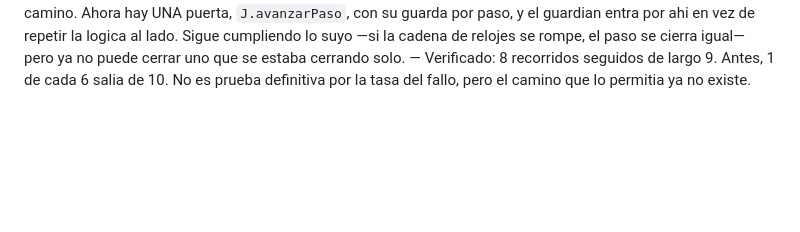
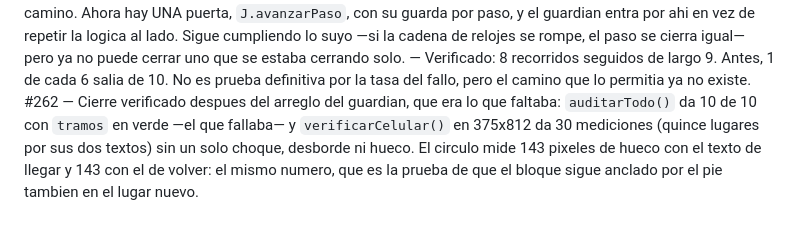
Before and after one commit to fnguerrero/duermevela, a Markdown page: .nonstop/BITACORA.md, the part around the change. Rendered like a GitHub page; blank space fills up the shorter version.

Commit message:
Verificación de cierre: auditoría y celular en verde con quince lugares

```diff
--- a/.nonstop/BITACORA.md
+++ b/.nonstop/BITACORA.md
@@ -275,3 +275,4 @@ Queda por mirar quien puede pushear dos veces al recorrido para el mismo paso. O
 #259 — Y `auditarTodo` corre `verificarTramos(2)` y no cinco, asi que este fallo aparece ahi y casi nunca corriendolo a mano. La primera vez lo di por bueno pensando que era una prueba mia que habia quedado dando vueltas; la segunda vez, con la pagina recien cargada, ya no habia excusa. Vale la nota: un rojo que aparece solo adentro de la auditoria no es la auditoria fallando, es la auditoria haciendo su trabajo.
 #260 — Encontrado, y era mio de una tanda anterior. El paso podia avanzar DOS veces porque habia dos caminos para hacerlo: el cierre normal —el texto de la carta y despues un respiro de 1100 ms— y el guardian `vigilarPaso`, que agregue para destrabar pasos que quedaban colgados. Cada uno con su propia guarda, o sea ninguna: una no sabia de la otra. El guardian pregunta `!J.destino`, y `J.destino` se limpia cuando termina la mutacion, no cuando el paso se cierra; entre las dos cosas queda esa ventana. Y su contador corre en tiempo REAL mientras la ventana va por la cola de relojes, que en una prueba acelerada avanza sesenta veces mas rapido: por eso saltaba ahi adentro. Resultado, el recorrido con un lugar repetido, todo lo de atras corrido uno y un final que no era la cama — que es lo peor que puede fallar, porque el final es el juego.
 #261 — El arreglo no es una guarda mas: es sacar el segundo camino. Ahora hay UNA puerta, `J.avanzarPaso`, con su guarda por paso, y el guardian entra por ahi en vez de repetir la logica al lado. Sigue cumpliendo lo suyo —si la cadena de relojes se rompe, el paso se cierra igual— pero ya no puede cerrar uno que se estaba cerrando solo. — Verificado: 8 recorridos seguidos de largo 9. Antes, 1 de cada 6 salia de 10. No es prueba definitiva por la tasa del fallo, pero el camino que lo permitia ya no existe.
+#262 — Cierre verificado despues del arreglo del guardian, que era lo que faltaba: `auditarTodo()` da 10 de 10 con `tramos` en verde —el que fallaba— y `verificarCelular()` en 375x812 da 30 mediciones (quince lugares por sus dos textos) sin un solo choque, desborde ni hueco. El circulo mide 143 pixeles de hueco con el texto de llegar y 143 con el de volver: el mismo numero, que es la prueba de que el bloque sigue anclado por el pie tambien en el lugar nuevo.
```
Also changed, not shown: .nonstop/TODO.md (+1 -1 lines).
